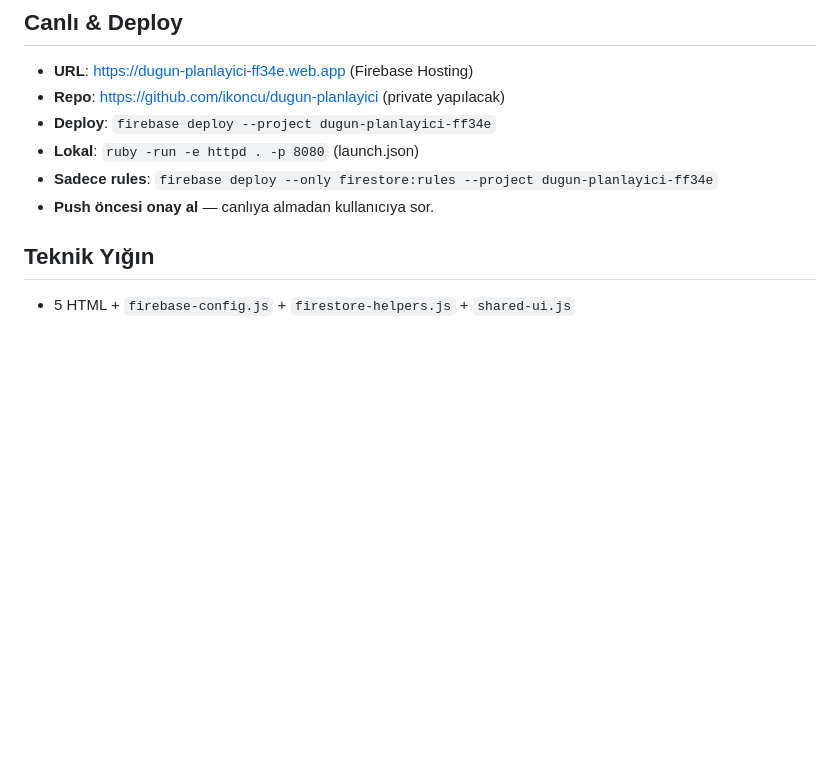
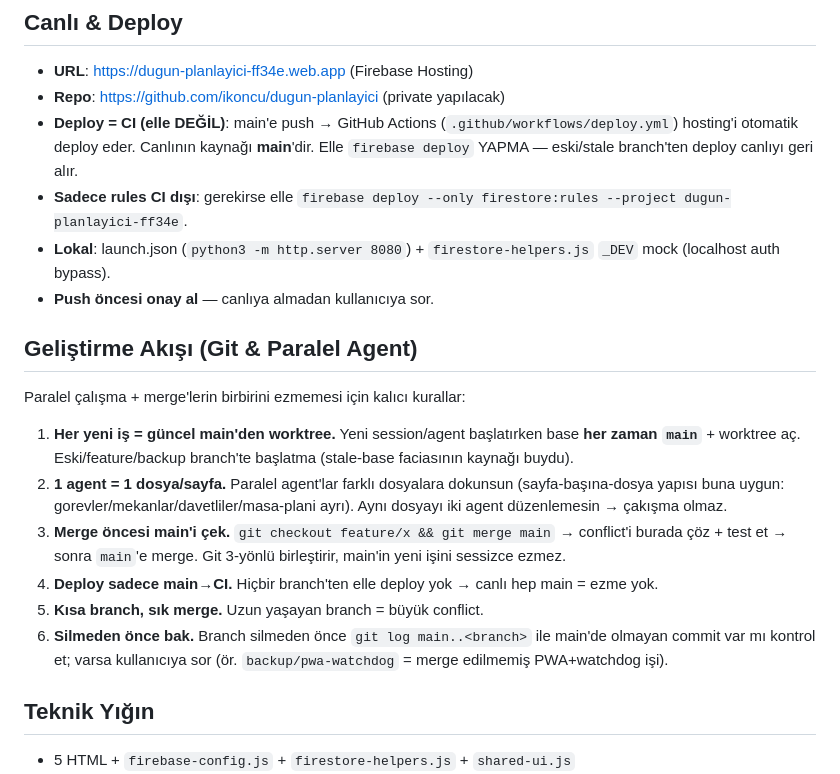
Before and after one commit to ikoncu/dugun-planlayici, a Markdown page: CLAUDE.md, the part around the change. Drawn GitHub-style; blank space fills up the shorter version.

Commit message:
docs: paralel geliştirme akışı kuralları + deploy CI-öncelikli

```diff
--- a/CLAUDE.md
+++ b/CLAUDE.md
@@ -28,10 +28,21 @@ Claude her yeni bilgiyi, yönlendirmeyi veya kararı otomatik olarak doğru dosy
 
 - **URL**: https://dugun-planlayici-ff34e.web.app (Firebase Hosting)
 - **Repo**: https://github.com/ikoncu/dugun-planlayici (private yapılacak)
-- **Deploy**: `firebase deploy --project dugun-planlayici-ff34e`
-- **Lokal**: `ruby -run -e httpd . -p 8080` (launch.json)
-- **Sadece rules**: `firebase deploy --only firestore:rules --project dugun-planlayici-ff34e`
+- **Deploy = CI (elle DEĞİL)**: main'e push → GitHub Actions (`.github/workflows/deploy.yml`) hosting'i otomatik deploy eder. Canlının kaynağı **main**'dir. Elle `firebase deploy` YAPMA — eski/stale branch'ten deploy canlıyı geri alır.
+- **Sadece rules CI dışı**: gerekirse elle `firebase deploy --only firestore:rules --project dugun-planlayici-ff34e`.
+- **Lokal**: launch.json (`python3 -m http.server 8080`) + `firestore-helpers.js` `_DEV` mock (localhost auth bypass).
 - **Push öncesi onay al** — canlıya almadan kullanıcıya sor.
+
+## Geliştirme Akışı (Git & Paralel Agent)
+
+Paralel çalışma + merge'lerin birbirini ezmemesi için kalıcı kurallar:
+
+1. **Her yeni iş = güncel main'den worktree.** Yeni session/agent başlatırken base **her zaman `main`** + worktree aç. Eski/feature/backup branch'te başlatma (stale-base faciasının kaynağı buydu).
+2. **1 agent = 1 dosya/sayfa.** Paralel agent'lar farklı dosyalara dokunsun (sayfa-başına-dosya yapısı buna uygun: gorevler/mekanlar/davetliler/masa-plani ayrı). Aynı dosyayı iki agent düzenlemesin → çakışma olmaz.
+3. **Merge öncesi main'i çek.** `git checkout feature/x && git merge main` → conflict'i burada çöz + test et → sonra `main`'e merge. Git 3-yönlü birleştirir, main'in yeni işini sessizce ezmez.
+4. **Deploy sadece main→CI.** Hiçbir branch'ten elle deploy yok → canlı hep main = ezme yok.
+5. **Kısa branch, sık merge.** Uzun yaşayan branch = büyük conflict.
+6. **Silmeden önce bak.** Branch silmeden önce `git log main..<branch>` ile main'de olmayan commit var mı kontrol et; varsa kullanıcıya sor (ör. `backup/pwa-watchdog` = merge edilmemiş PWA+watchdog işi).
 
 ## Teknik Yığın
 
```
